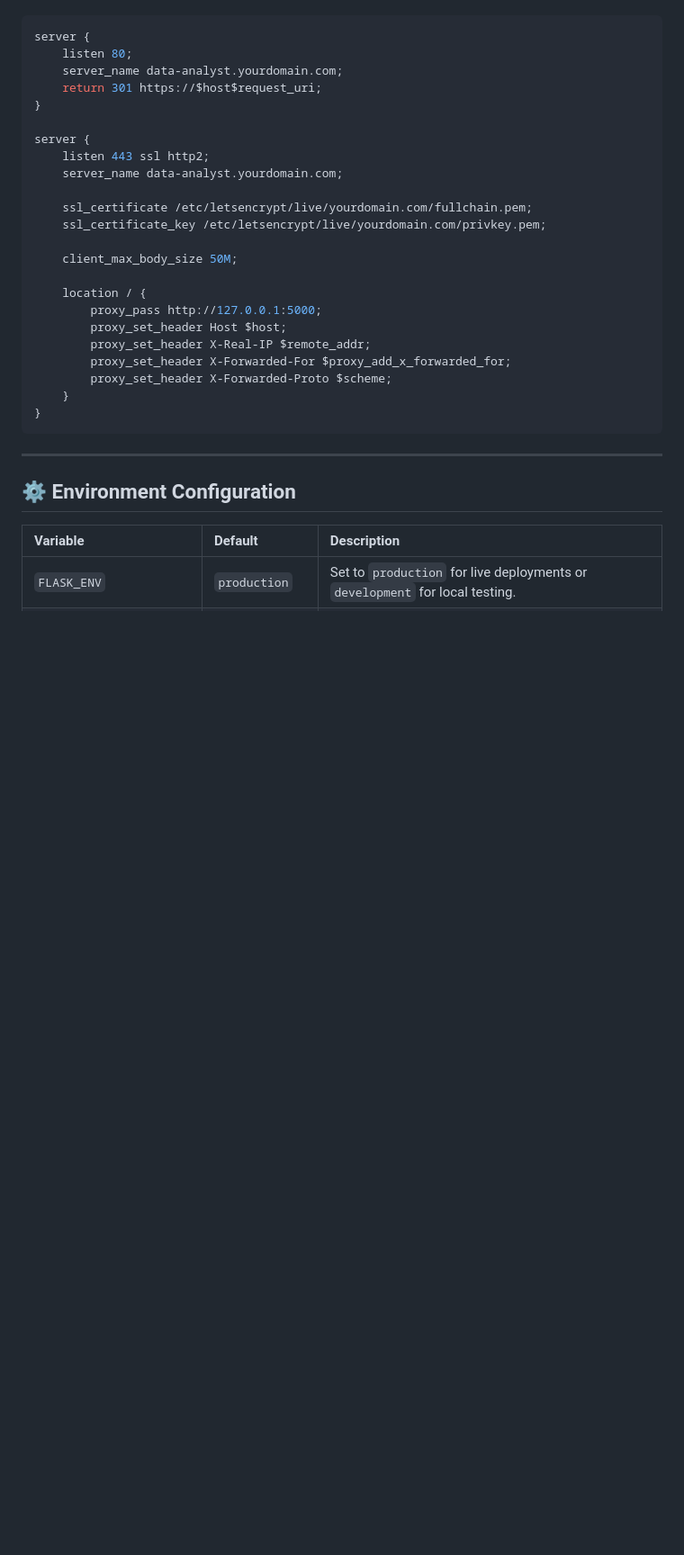
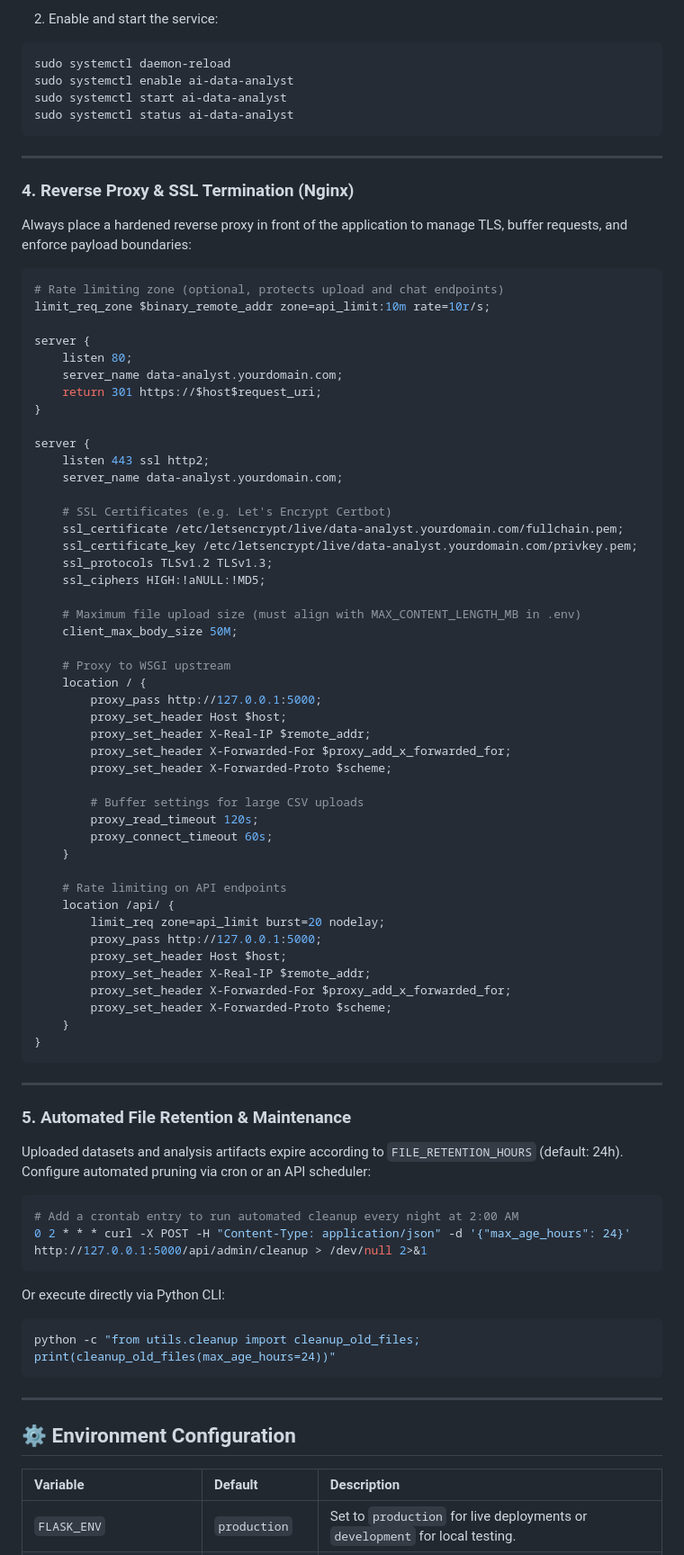
Before and after one commit to aditya-puri90/AI-Analyst-Agent, a Markdown page: README.md, the part around one of its changes. Shown at 90% size. Rendered like a GitHub page; blank space fills up the shorter version.

````diff
--- a/README.md
+++ b/README.md
@@ -284,4 +351,21 @@ Configure Nginx as a reverse proxy in front of Waitress/Gunicorn:
+2. Enable and start the service:
+```bash
+sudo systemctl daemon-reload
+sudo systemctl enable ai-data-analyst
+sudo systemctl start ai-data-analyst
+sudo systemctl status ai-data-analyst
+```
+
+---
+
+### 4. Reverse Proxy & SSL Termination (Nginx)
+
+Always place a hardened reverse proxy in front of the application to manage TLS, buffer requests, and enforce payload boundaries:
+
 ```nginx
+# Rate limiting zone (optional, protects upload and chat endpoints)
+limit_req_zone $binary_remote_addr zone=api_limit:10m rate=10r/s;
+
 server {
     listen 80;
     server_name data-analyst.yourdomain.com;
@@ -292,12 +376,31 @@ server {
     listen 443 ssl http2;
     server_name data-analyst.yourdomain.com;
 
-    ssl_certificate /etc/letsencrypt/live/yourdomain.com/fullchain.pem;
-    ssl_certificate_key /etc/letsencrypt/live/yourdomain.com/privkey.pem;
+    # SSL Certificates (e.g. Let's Encrypt Certbot)
+    ssl_certificate /etc/letsencrypt/live/data-analyst.yourdomain.com/fullchain.pem;
+    ssl_certificate_key /etc/letsencrypt/live/data-analyst.yourdomain.com/privkey.pem;
+    ssl_protocols TLSv1.2 TLSv1.3;
+    ssl_ciphers HIGH:!aNULL:!MD5;
 
+    # Maximum file upload size (must align with MAX_CONTENT_LENGTH_MB in .env)
     client_max_body_size 50M;
 
+    # Proxy to WSGI upstream
     location / {
+        proxy_pass http://127.0.0.1:5000;
+        proxy_set_header Host $host;
+        proxy_set_header X-Real-IP $remote_addr;
+        proxy_set_header X-Forwarded-For $proxy_add_x_forwarded_for;
+        proxy_set_header X-Forwarded-Proto $scheme;
+
+        # Buffer settings for large CSV uploads
+        proxy_read_timeout 120s;
+        proxy_connect_timeout 60s;
+    }
+
+    # Rate limiting on API endpoints
+    location /api/ {
+        limit_req zone=api_limit burst=20 nodelay;
         proxy_pass http://127.0.0.1:5000;
         proxy_set_header Host $host;
         proxy_set_header X-Real-IP $remote_addr;
@@ -305,6 +408,22 @@ server {
         proxy_set_header X-Forwarded-Proto $scheme;
     }
 }
+```
+
+---
+
+### 5. Automated File Retention & Maintenance
+
+Uploaded datasets and analysis artifacts expire according to `FILE_RETENTION_HOURS` (default: 24h). Configure automated pruning via cron or an API scheduler:
+
+```bash
+# Add a crontab entry to run automated cleanup every night at 2:00 AM
+0 2 * * * curl -X POST -H "Content-Type: application/json" -d '{"max_age_hours": 24}' http://127.0.0.1:5000/api/admin/cleanup > /dev/null 2>&1
+```
+
+Or execute directly via Python CLI:
+```bash
+python -c "from utils.cleanup import cleanup_old_files; print(cleanup_old_files(max_age_hours=24))"
 ```
 
 ---
````
Also changed, not shown: other parts of README.md (+73 -6 lines).
